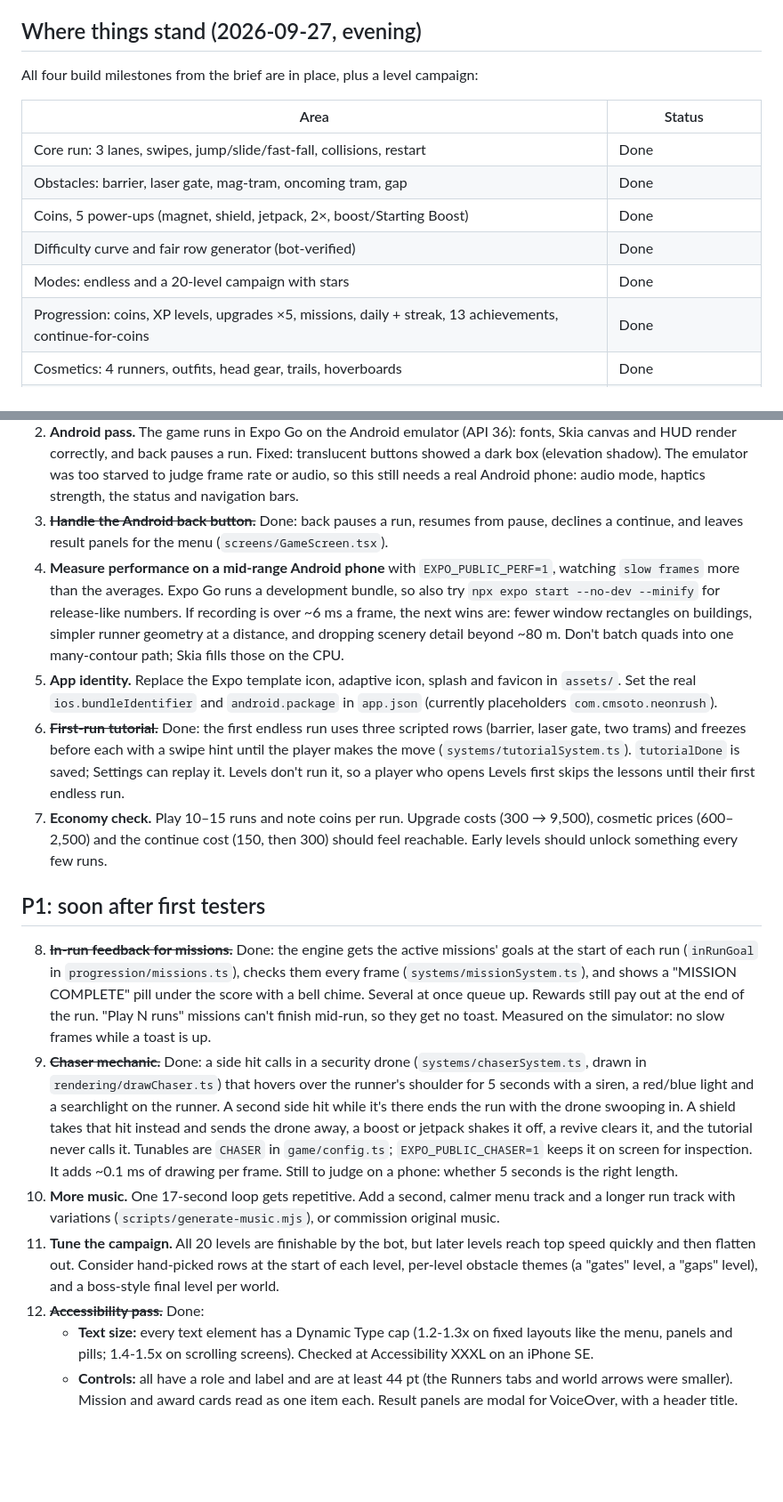
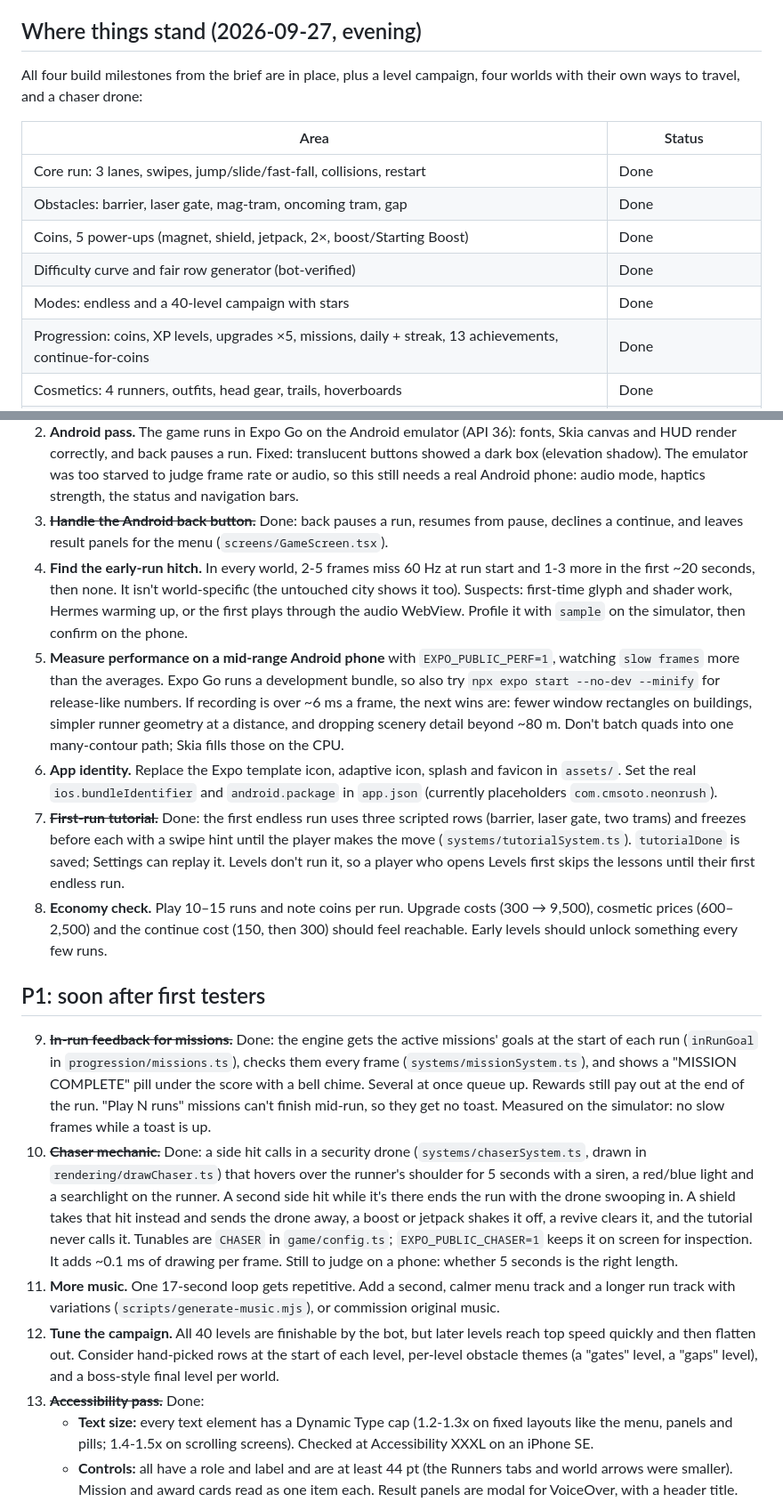
Before and after one commit to CMSOTO2/neon-rush, a Markdown page: ROADMAP.md, 2 parts joined by grey strips. Shown at 89% size. Rendered like a GitHub page; blank space fills up the shorter version.

```diff
--- a/ROADMAP.md
+++ b/ROADMAP.md
@@ -4,7 +4,7 @@ Where Neon Rush stands and what to do next, in priority order. The original brie
 
 ## Where things stand (2026-09-27, evening)
 
-All four build milestones from the brief are in place, plus a level campaign:
+All four build milestones from the brief are in place, plus a level campaign, four worlds with their own ways to travel, and a chaser drone:
 
 | Area                                                                                                                  | Status                  |
 | --------------------------------------------------------------------------------------------------------------------- | ----------------------- |
@@ -12,7 +12,7 @@ All four build milestones from the brief are in place, plus a level campaign:
 | Obstacles: barrier, laser gate, mag-tram, oncoming tram, gap                                                          | Done                    |
 | Coins, 5 power-ups (magnet, shield, jetpack, 2×, boost/Starting Boost)                                                | Done                    |
 | Difficulty curve and fair row generator (bot-verified)                                                                | Done                    |
-| Modes: endless and a 20-level campaign with stars                                                                     | Done                    |
+| Modes: endless and a 40-level campaign with stars                                                                     | Done                    |
 | Progression: coins, XP levels, upgrades ×5, missions, daily + streak, 13 achievements, continue-for-coins             | Done                    |
 | Cosmetics: 4 runners, outfits, head gear, trails, hoverboards                                                         | Done                    |
 | Screens: menu, HUD, pause, continue, game over, level complete, levels, runners, upgrades, missions, awards, settings | Done                    |
@@ -40,18 +49,19 @@ These block a TestFlight or internal-testing build.
      Still to check on a phone: swipe feel (threshold is 4.5% of screen width, `input/useSwipeGesture.ts`), lane change speed, jump height and slide length (`game/config.ts`), whether the first 30 seconds are fun, and the tutorial with a real first-time player.
 2. **Android pass.** The game runs in Expo Go on the Android emulator (API 36): fonts, Skia canvas and HUD render correctly, and back pauses a run. Fixed: translucent buttons showed a dark box (elevation shadow). The emulator was too starved to judge frame rate or audio, so this still needs a real Android phone: audio mode, haptics strength, the status and navigation bars.
 3. ~~**Handle the Android back button.**~~ Done: back pauses a run, resumes from pause, declines a continue, and leaves result panels for the menu (`screens/GameScreen.tsx`).
-4. **Measure performance on a mid-range Android phone** with `EXPO_PUBLIC_PERF=1`, watching `slow frames` more than the averages. Expo Go runs a development bundle, so also try `npx expo start --no-dev --minify` for release-like numbers. If recording is over ~6 ms a frame, the next wins are: fewer window rectangles on buildings, simpler runner geometry at a distance, and dropping scenery detail beyond ~80 m. Don't batch quads into one many-contour path; Skia fills those on the CPU.
-5. **App identity.** Replace the Expo template icon, adaptive icon, splash and favicon in `assets/`. Set the real `ios.bundleIdentifier` and `android.package` in `app.json` (currently placeholders `com.cmsoto.neonrush`).
-6. ~~**First-run tutorial.**~~ Done: the first endless run uses three scripted rows (barrier, laser gate, two trams) and freezes before each with a swipe hint until the player makes the move (`systems/tutorialSystem.ts`). `tutorialDone` is saved; Settings can replay it. Levels don't run it, so a player who opens Levels first skips the lessons until their first endless run.
-7. **Economy check.** Play 10–15 runs and note coins per run. Upgrade costs (300 → 9,500), cosmetic prices (600–2,500) and the continue cost (150, then 300) should feel reachable. Early levels should unlock something every few runs.
+4. **Find the early-run hitch.** In every world, 2-5 frames miss 60 Hz at run start and 1-3 more in the first ~20 seconds, then none. It isn't world-specific (the untouched city shows it too). Suspects: first-time glyph and shader work, Hermes warming up, or the first plays through the audio WebView. Profile it with `sample` on the simulator, then confirm on the phone.
+5. **Measure performance on a mid-range Android phone** with `EXPO_PUBLIC_PERF=1`, watching `slow frames` more than the averages. Expo Go runs a development bundle, so also try `npx expo start --no-dev --minify` for release-like numbers. If recording is over ~6 ms a frame, the next wins are: fewer window rectangles on buildings, simpler runner geometry at a distance, and dropping scenery detail beyond ~80 m. Don't batch quads into one many-contour path; Skia fills those on the CPU.
+6. **App identity.** Replace the Expo template icon, adaptive icon, splash and favicon in `assets/`. Set the real `ios.bundleIdentifier` and `android.package` in `app.json` (currently placeholders `com.cmsoto.neonrush`).
+7. ~~**First-run tutorial.**~~ Done: the first endless run uses three scripted rows (barrier, laser gate, two trams) and freezes before each with a swipe hint until the player makes the move (`systems/tutorialSystem.ts`). `tutorialDone` is saved; Settings can replay it. Levels don't run it, so a player who opens Levels first skips the lessons until their first endless run.
+8. **Economy check.** Play 10–15 runs and note coins per run. Upgrade costs (300 → 9,500), cosmetic prices (600–2,500) and the continue cost (150, then 300) should feel reachable. Early levels should unlock something every few runs.
 
 ## P1: soon after first testers
 
-8. ~~**In-run feedback for missions.**~~ Done: the engine gets the active missions' goals at the start of each run (`inRunGoal` in `progression/missions.ts`), checks them every frame (`systems/missionSystem.ts`), and shows a "MISSION COMPLETE" pill under the score with a bell chime. Several at once queue up. Rewards still pay out at the end of the run. "Play N runs" missions can't finish mid-run, so they get no toast. Measured on the simulator: no slow frames while a toast is up.
-9. ~~**Chaser mechanic.**~~ Done: a side hit calls in a security drone (`systems/chaserSystem.ts`, drawn in `rendering/drawChaser.ts`) that hovers over the runner's shoulder for 5 seconds with a siren, a red/blue light and a searchlight on the runner. A second side hit while it's there ends the run with the drone swooping in. A shield takes that hit instead and sends the drone away, a boost or jetpack shakes it off, a revive clears it, and the tutorial never calls it. Tunables are `CHASER` in `game/config.ts`; `EXPO_PUBLIC_CHASER=1` keeps it on screen for inspection. It adds ~0.1 ms of drawing per frame. Still to judge on a phone: whether 5 seconds is the right length.
-10. **More music.** One 17-second loop gets repetitive. Add a second, calmer menu track and a longer run track with variations (`scripts/generate-music.mjs`), or commission original music.
-11. **Tune the campaign.** All 20 levels are finishable by the bot, but later levels reach top speed quickly and then flatten out. Consider hand-picked rows at the start of each level, per-level obstacle themes (a "gates" level, a "gaps" level), and a boss-style final level per world.
-12. ~~**Accessibility pass.**~~ Done:
+9. ~~**In-run feedback for missions.**~~ Done: the engine gets the active missions' goals at the start of each run (`inRunGoal` in `progression/missions.ts`), checks them every frame (`systems/missionSystem.ts`), and shows a "MISSION COMPLETE" pill under the score with a bell chime. Several at once queue up. Rewards still pay out at the end of the run. "Play N runs" missions can't finish mid-run, so they get no toast. Measured on the simulator: no slow frames while a toast is up.
+10. ~~**Chaser mechanic.**~~ Done: a side hit calls in a security drone (`systems/chaserSystem.ts`, drawn in `rendering/drawChaser.ts`) that hovers over the runner's shoulder for 5 seconds with a siren, a red/blue light and a searchlight on the runner. A second side hit while it's there ends the run with the drone swooping in. A shield takes that hit instead and sends the drone away, a boost or jetpack shakes it off, a revive clears it, and the tutorial never calls it. Tunables are `CHASER` in `game/config.ts`; `EXPO_PUBLIC_CHASER=1` keeps it on screen for inspection. It adds ~0.1 ms of drawing per frame. Still to judge on a phone: whether 5 seconds is the right length.
+11. **More music.** One 17-second loop gets repetitive. Add a second, calmer menu track and a longer run track with variations (`scripts/generate-music.mjs`), or commission original music.
+12. **Tune the campaign.** All 40 levels are finishable by the bot, but later levels reach top speed quickly and then flatten out. Consider hand-picked rows at the start of each level, per-level obstacle themes (a "gates" level, a "gaps" level), and a boss-style final level per world.
+13. ~~**Accessibility pass.**~~ Done:
     - **Text size:** every text element has a Dynamic Type cap (1.2-1.3x on fixed layouts like the menu, panels and pills; 1.4-1.5x on scrolling screens). Checked at Accessibility XXXL on an iPhone SE.
     - **Controls:** all have a role and label and are at least 44 pt (the Runners tabs and world arrows were smaller). Mission and award cards read as one item each. Result panels are modal for VoiceOver, with a header title. The game area has a label and a swipe hint.
     - **Reduce motion:** the in-app setting now also stops the PLAY pulse and turns panel and badge zooms into fades.
```
Also changed, not shown: other parts of ROADMAP.md (+23 -14 lines), README.md (+1 -1 lines).
